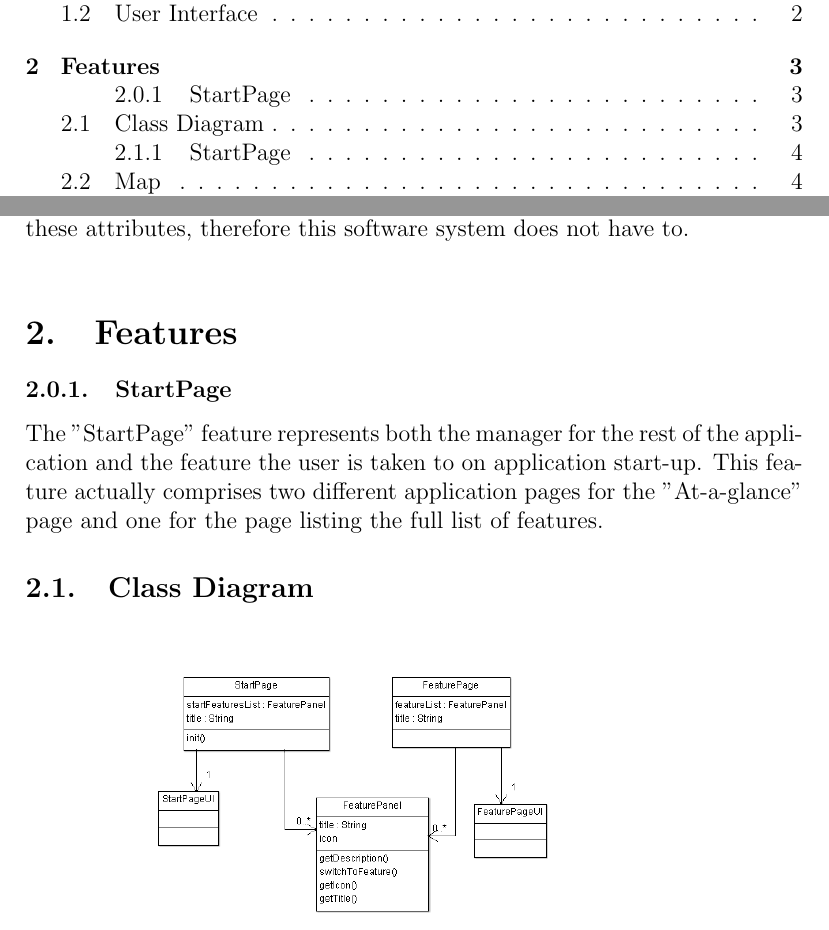
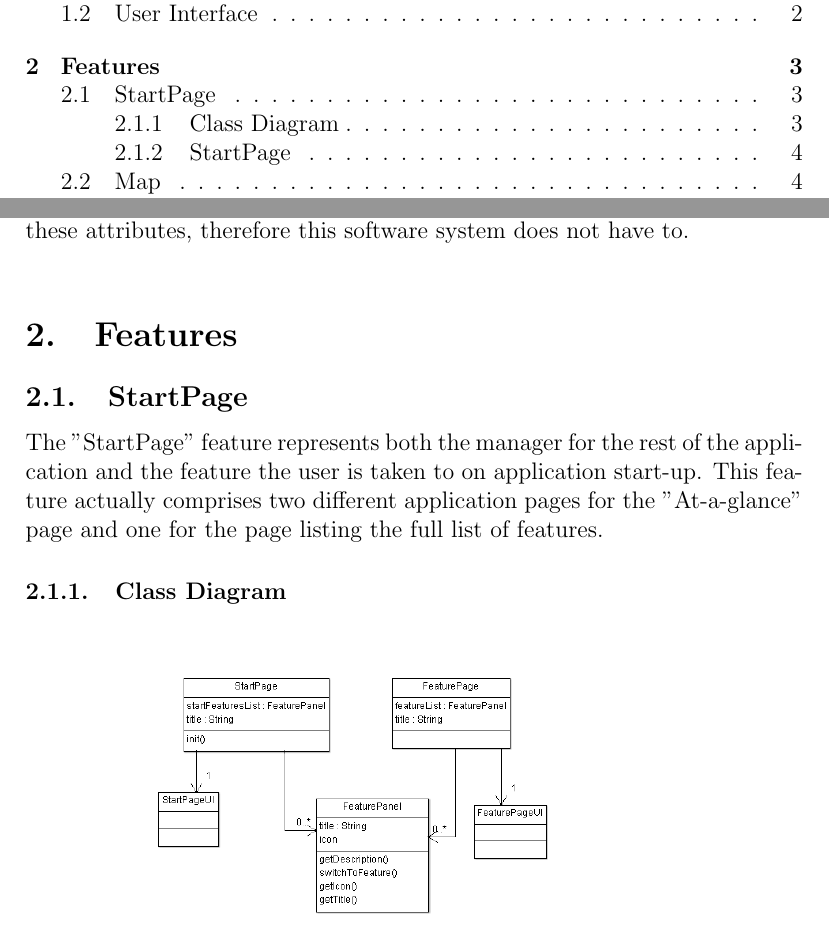
Before and after one commit to jasonkuster/EECS-393, a LaTeX document (DD/Design Document.tex): two parts of pages 2 and 4 of 8, joined at a grey line, cut so that both start at the same text. Compiled offline with pdfLaTeX.

Commit message:
StartPage changes

```diff
--- a/DD/Design Document.tex
+++ b/DD/Design Document.tex
@@ -51,14 +51,12 @@ The \emph{CWRUtility} application is essentially a collection of CWRU-related fe
 The implementation of any user interfaces on the Windows Phone 7/8 platform is done using the eXtensible Application Markup Language (XAML). Essentially, XAML can be used as a layout language similar to HTML. XAML provides a straightforward way to generate, lay out, and populate the on-screen elements. Data population will be done by using Model View View-Model (MVVM), a data-binding interface built into the Windows Phone SDK. The data fields will be laid out in XAML, which will comprise the view; the code to map the data to the view is contained in the view-model, and the raw data will be stored in application storage.It is important to note that a markup language is very dissimilar to a programming language as it works through simply creating a series of attributes and assigning values to them. The Windows Phone OS actually handles creating the UI based on these attributes, therefore this software system does not have to.
 \\
 \section{Features}
-\subsubsection{StartPage}
+\subsection{StartPage}
 The "StartPage" feature represents both the manager for the rest of the application and the feature the user is taken to on application start-up. This feature actually comprises two different application pages for the "At-a-glance" page and one for the page listing the full list of features.
-\subsection{Class Diagram}
+\subsubsection{Class Diagram}
 \includegraphics[width=120mm]{StartPageCD.png}
 \subsubsection{StartPage}
 The StartPage class will be the main class in this feature. It will be the feature that opens when the user starts the application, an operation that is handled by the XAML (UI) file. The page will display the application title at the top, then the feature title below that, and finally a scrollable list of featurePanels. Each featurePanel will represent one of the other features within the application and will display the feature title as well as a potentially "live" description for that feature. For example, one of the features in this feature panel will be the "nextBus" feature, and its feature panel will display the next shuttle time for the user's last selected stop. This page is intended to display the most commonly used feature for a user-friendly way to get to those applications. The features that will be displayed on this page are the "nextBus", "caseNews", "eSuds", and.....If the user clicks on a feature panel, the application will switch the user to that feature.
-
-
 \subsection{Map}
 The "Map" feature will allow the users to view a map of the Case Western Reserve University Campus. The feature will use the interactive map controller provided by the Windows Phone SDK. This map controller is the same map controller used for the default Windows Phone 7 map application. Since the map controller is already provided by the Windows Phone SDK, this feature will have a simple design.
 \subsubsection{Class Diagram}
```
